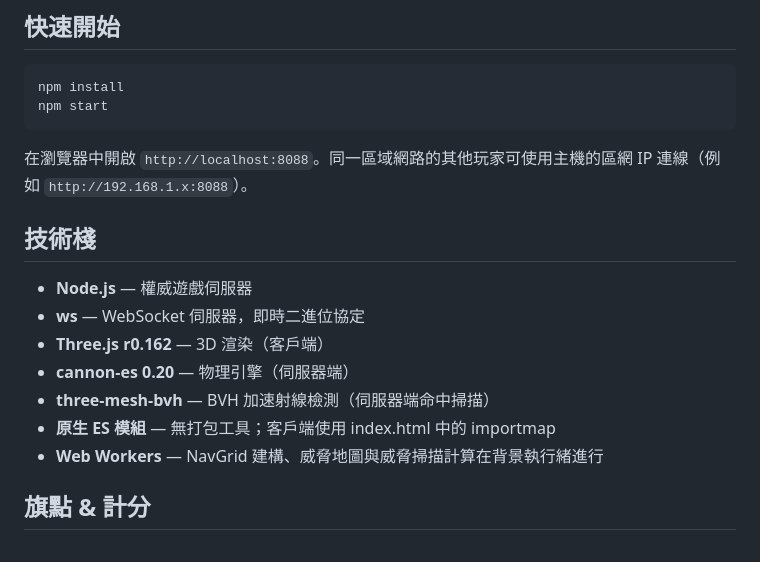
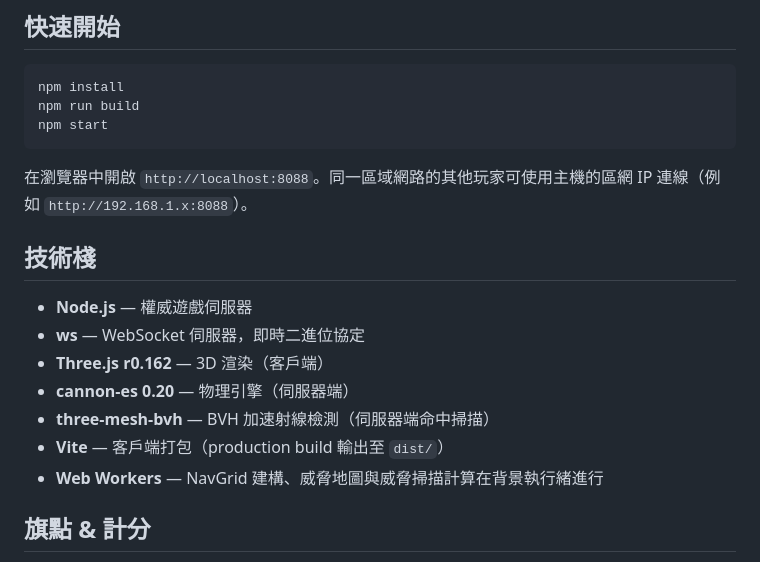
Before and after one commit to wwwang176/island-conquest-multiplayer, a Markdown page: README.zh-TW.md, the part around the change. Rendered like a GitHub page.

Commit message:
Update READMEs and CLAUDE.md for Vite build step
Co-Authored-By: Claude Opus 4.6 <noreply@anthropic.com>

````diff
--- a/README.zh-TW.md
+++ b/README.zh-TW.md
@@ -15,6 +15,7 @@
 
 ```bash
 npm install
+npm run build
 npm start
 ```
 
@@ -27,7 +28,7 @@ npm start
 - **Three.js r0.162** — 3D 渲染（客戶端）
 - **cannon-es 0.20** — 物理引擎（伺服器端）
 - **three-mesh-bvh** — BVH 加速射線檢測（伺服器端命中掃描）
-- **原生 ES 模組** — 無打包工具；客戶端使用 index.html 中的 importmap
+- **Vite** — 客戶端打包（production build 輸出至 `dist/`）
 - **Web Workers** — NavGrid 建構、威脅地圖與威脅掃描計算在背景執行緒進行
 
 ## 旗點 & 計分
````
Also changed, not shown: CLAUDE.md (+2 -1 lines), README.md (+2 -1 lines).
